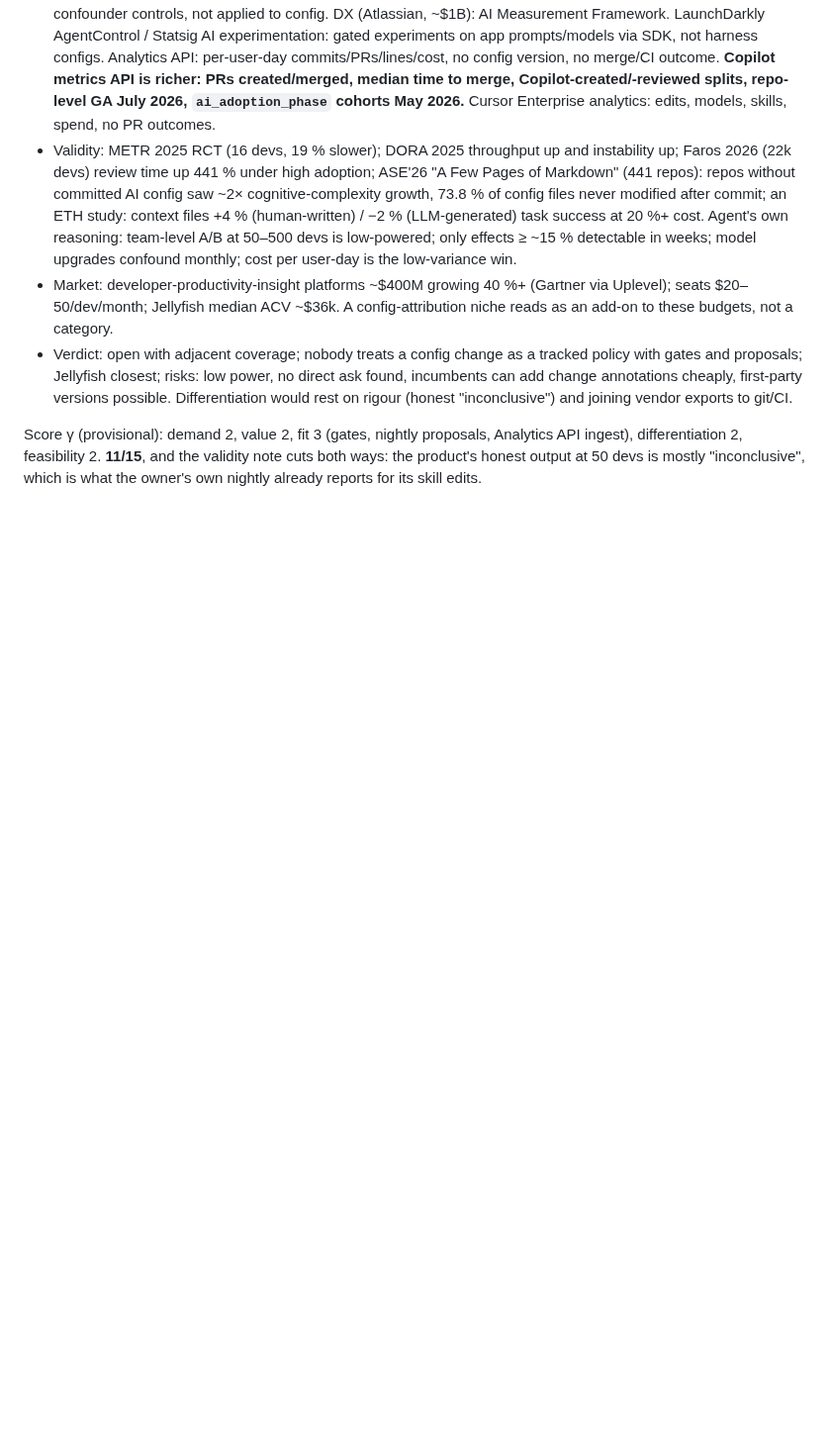
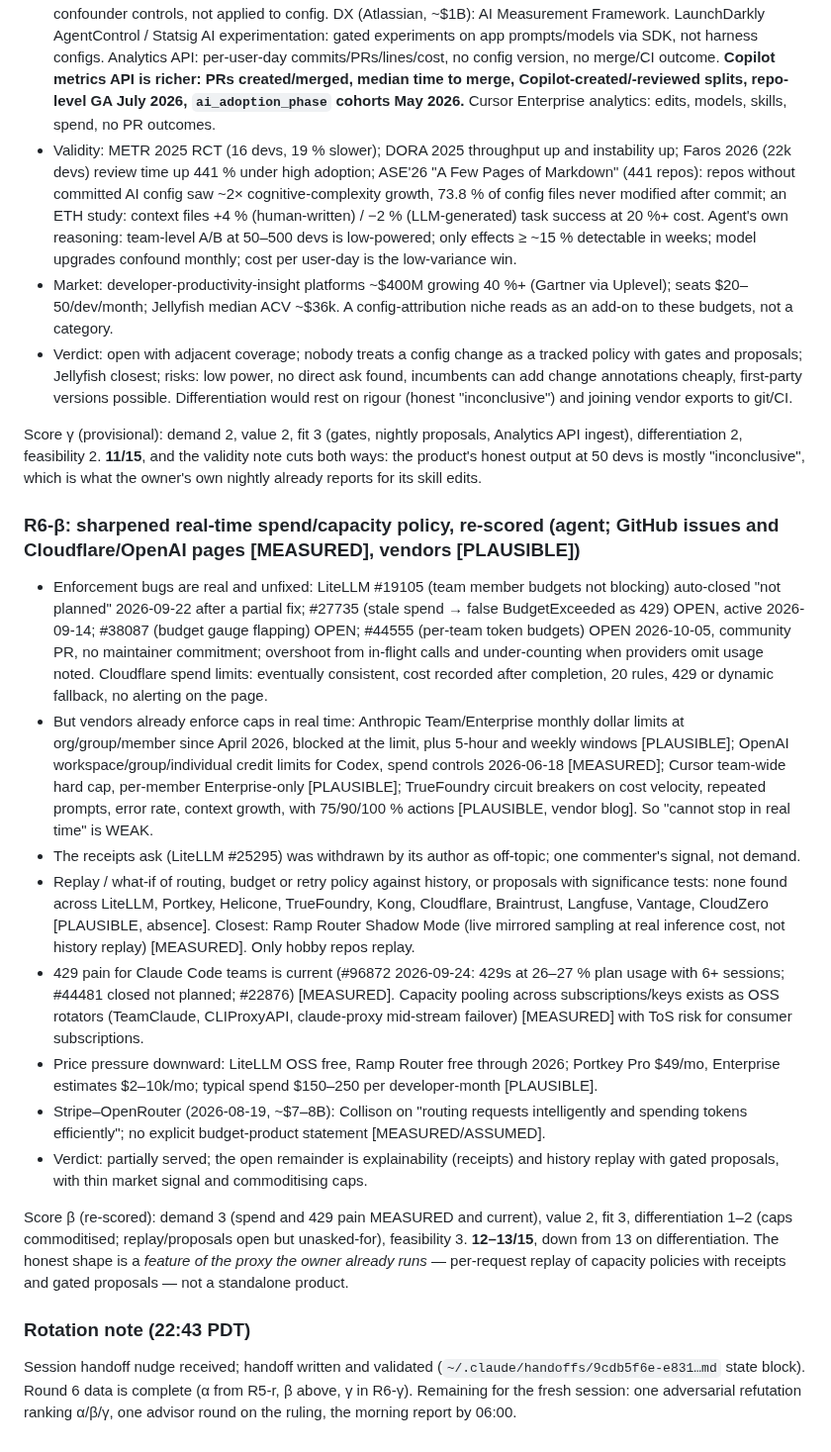
Before and after one commit to runapex/apex-router, a Markdown page: docs/research/2026-10-12-datapce-problem-search.md, the part around the change. Shown at 99% size. Drawn GitHub-style; blank space fills up the shorter version.

Commit message:
research: round 6 beta re-score; rotation note

```diff
--- a/docs/research/2026-10-12-datapce-problem-search.md
+++ b/docs/research/2026-10-12-datapce-problem-search.md
@@ -946,3 +946,51 @@ Score γ (provisional): demand 2, value 2, fit 3 (gates, nightly proposals, Anal
 ingest), differentiation 2, feasibility 2. **11/15**, and the validity note cuts both
 ways: the product's honest output at 50 devs is mostly "inconclusive", which is what the
 owner's own nightly already reports for its skill edits.
+
+### R6-β: sharpened real-time spend/capacity policy, re-scored (agent; GitHub issues and Cloudflare/OpenAI pages [MEASURED], vendors [PLAUSIBLE])
+
+- Enforcement bugs are real and unfixed: LiteLLM #19105 (team member budgets not blocking)
+  auto-closed "not planned" 2026-09-22 after a partial fix; #27735 (stale spend → false
+  BudgetExceeded as 429) OPEN, active 2026-09-14; #38087 (budget gauge flapping) OPEN;
+  #44555 (per-team token budgets) OPEN 2026-10-05, community PR, no maintainer commitment;
+  overshoot from in-flight calls and under-counting when providers omit usage noted.
+  Cloudflare spend limits: eventually consistent, cost recorded after completion, 20 rules,
+  429 or dynamic fallback, no alerting on the page.
+- But vendors already enforce caps in real time: Anthropic Team/Enterprise monthly dollar
+  limits at org/group/member since April 2026, blocked at the limit, plus 5-hour and weekly
+  windows [PLAUSIBLE]; OpenAI workspace/group/individual credit limits for Codex, spend
+  controls 2026-06-18 [MEASURED]; Cursor team-wide hard cap, per-member Enterprise-only
+  [PLAUSIBLE]; TrueFoundry circuit breakers on cost velocity, repeated prompts, error rate,
+  context growth, with 75/90/100 % actions [PLAUSIBLE, vendor blog]. So "cannot stop in
+  real time" is WEAK.
+- The receipts ask (LiteLLM #25295) was withdrawn by its author as off-topic; one
+  commenter's signal, not demand.
+- Replay / what-if of routing, budget or retry policy against history, or proposals with
+  significance tests: none found across LiteLLM, Portkey, Helicone, TrueFoundry, Kong,
+  Cloudflare, Braintrust, Langfuse, Vantage, CloudZero [PLAUSIBLE, absence]. Closest: Ramp
+  Router Shadow Mode (live mirrored sampling at real inference cost, not history replay)
+  [MEASURED]. Only hobby repos replay.
+- 429 pain for Claude Code teams is current (#96872 2026-09-24: 429s at 26–27 % plan usage
+  with 6+ sessions; #44481 closed not planned; #22876) [MEASURED]. Capacity pooling across
+  subscriptions/keys exists as OSS rotators (TeamClaude, CLIProxyAPI, claude-proxy
+  mid-stream failover) [MEASURED] with ToS risk for consumer subscriptions.
+- Price pressure downward: LiteLLM OSS free, Ramp Router free through 2026; Portkey Pro
+  $49/mo, Enterprise estimates $2–10k/mo; typical spend $150–250 per developer-month
+  [PLAUSIBLE].
+- Stripe–OpenRouter (2026-08-19, ~$7–8B): Collison on "routing requests intelligently and
+  spending tokens efficiently"; no explicit budget-product statement [MEASURED/ASSUMED].
+- Verdict: partially served; the open remainder is explainability (receipts) and
+  history replay with gated proposals, with thin market signal and commoditising caps.
+
+Score β (re-scored): demand 3 (spend and 429 pain MEASURED and current), value 2, fit 3,
+differentiation 1–2 (caps commoditised; replay/proposals open but unasked-for),
+feasibility 3. **12–13/15**, down from 13 on differentiation. The honest shape is a
+*feature of the proxy the owner already runs* — per-request replay of capacity policies
+with receipts and gated proposals — not a standalone product.
+
+### Rotation note (22:43 PDT)
+
+Session handoff nudge received; handoff written and validated
+(`~/.claude/handoffs/9cdb5f6e-e831…md` state block). Round 6 data is complete (α from
+R5-r, β above, γ in R6-γ). Remaining for the fresh session: one adversarial refutation
+ranking α/β/γ, one advisor round on the ruling, the morning report by 06:00.
```
